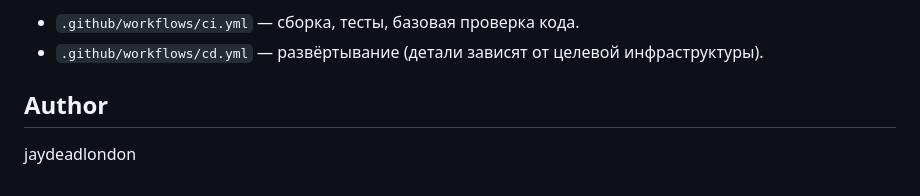
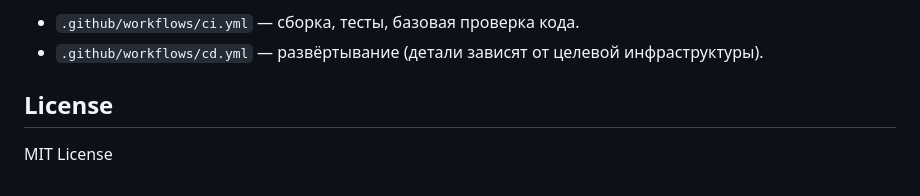
Before and after one commit to jaydeadlondon/hh_vacancy_parser, a Markdown page: README.md, the part around the change. Drawn GitHub-style.

```diff
--- a/README.md
+++ b/README.md
@@ -328,6 +328,6 @@ alembic upgrade head
 - `.github/workflows/ci.yml` — сборка, тесты, базовая проверка кода.
 - `.github/workflows/cd.yml` — развёртывание (детали зависят от целевой инфраструктуры).
 
-## Author
+## License
 
-jaydeadlondon
+MIT License
```
